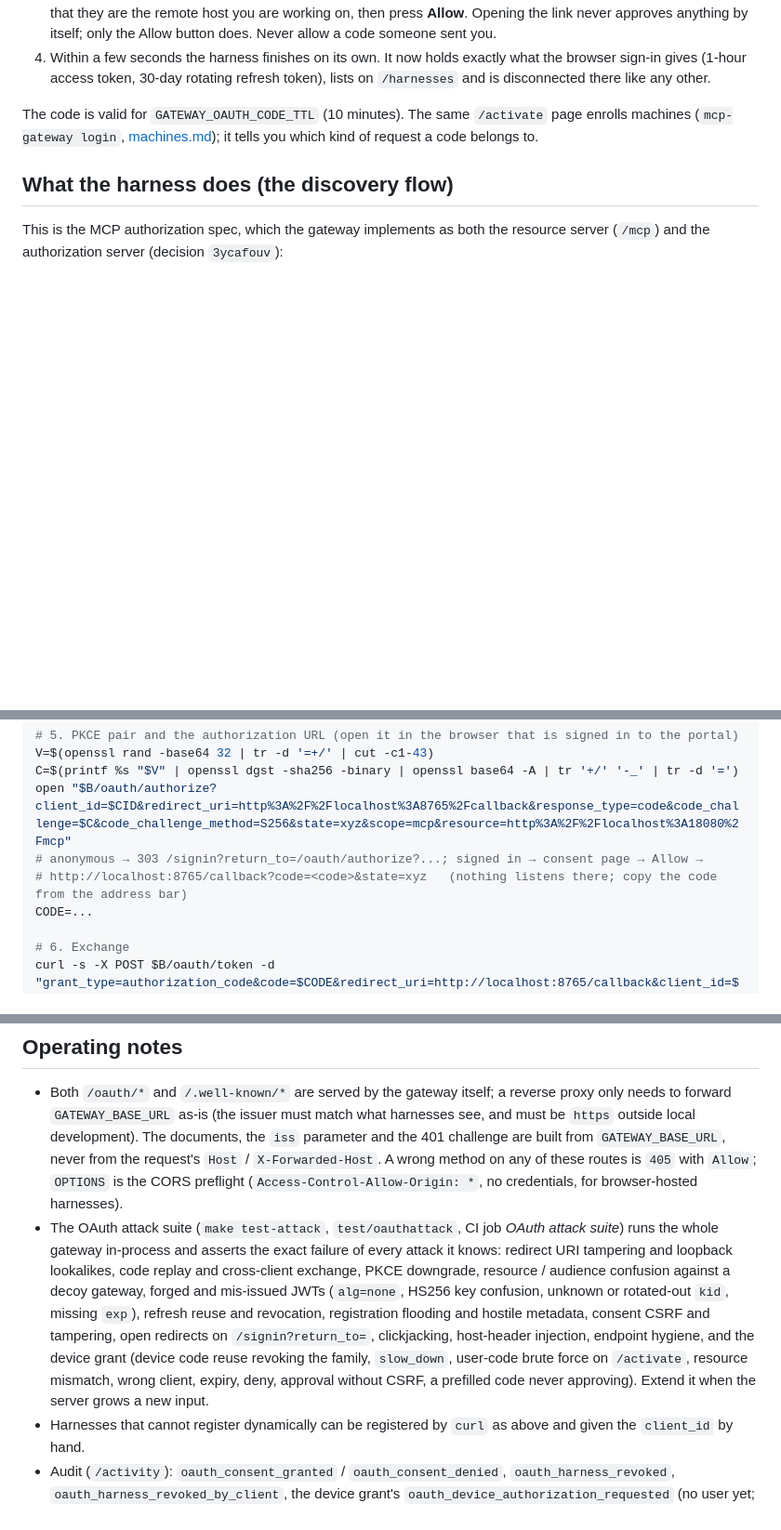
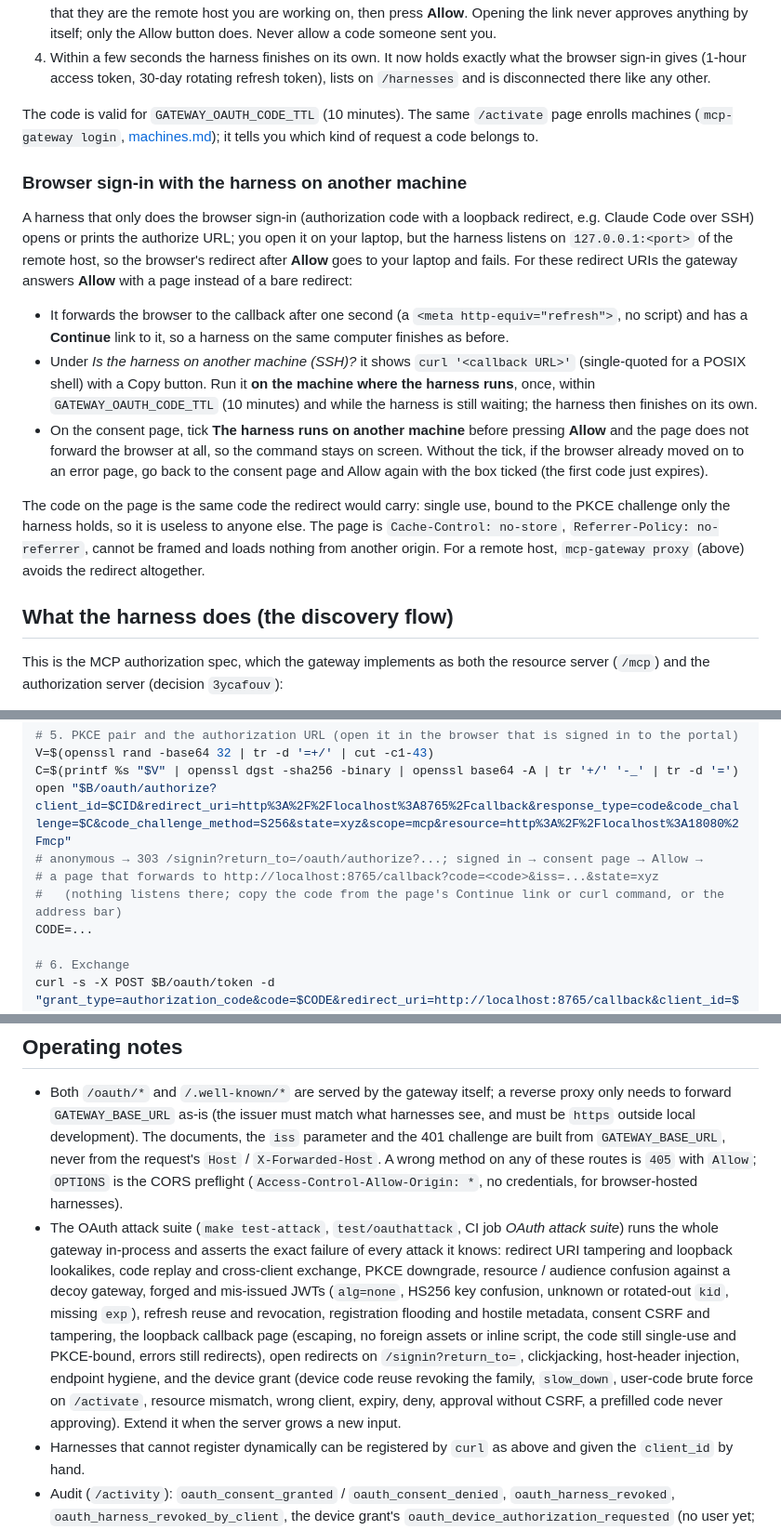
Before and after one commit to huynle/mcp-gateway, a Markdown page: docs/harness-setup.md, 3 parts joined by grey strips. Shown at 93% size. Drawn GitHub-style; blank space fills up the shorter version.

```diff
--- a/docs/harness-setup.md
+++ b/docs/harness-setup.md
@@ -104,6 +104,16 @@ A harness running over SSH on another machine cannot receive the browser's loopb
 
 The code is valid for `GATEWAY_OAUTH_CODE_TTL` (10 minutes). The same `/activate` page enrolls machines (`mcp-gateway login`, [machines.md](machines.md)); it tells you which kind of request a code belongs to.
 
+### Browser sign-in with the harness on another machine
+
+A harness that only does the browser sign-in (authorization code with a loopback redirect, e.g. Claude Code over SSH) opens or prints the authorize URL; you open it on your laptop, but the harness listens on `127.0.0.1:<port>` of the remote host, so the browser's redirect after **Allow** goes to your laptop and fails. For these redirect URIs the gateway answers **Allow** with a page instead of a bare redirect:
+
+- It forwards the browser to the callback after one second (a `<meta http-equiv="refresh">`, no script) and has a **Continue** link to it, so a harness on the same computer finishes as before.
+- Under *Is the harness on another machine (SSH)?* it shows `curl '<callback URL>'` (single-quoted for a POSIX shell) with a Copy button. Run it **on the machine where the harness runs**, once, within `GATEWAY_OAUTH_CODE_TTL` (10 minutes) and while the harness is still waiting; the harness then finishes on its own.
+- On the consent page, tick **The harness runs on another machine** before pressing **Allow** and the page does not forward the browser at all, so the command stays on screen. Without the tick, if the browser already moved on to an error page, go back to the consent page and Allow again with the box ticked (the first code just expires).
+
+The code on the page is the same code the redirect would carry: single use, bound to the PKCE challenge only the harness holds, so it is useless to anyone else. The page is `Cache-Control: no-store`, `Referrer-Policy: no-referrer`, cannot be framed and loads nothing from another origin. For a remote host, `mcp-gateway proxy` (above) avoids the redirect altogether.
+
 ## What the harness does (the discovery flow)
 
 This is the MCP authorization spec, which the gateway implements as both the resource server (`/mcp`) and the authorization server (decision `3ycafouv`):
@@ -159,7 +169,8 @@ V=$(openssl rand -base64 32 | tr -d '=+/' | cut -c1-43)
 C=$(printf %s "$V" | openssl dgst -sha256 -binary | openssl base64 -A | tr '+/' '-_' | tr -d '=')
 open "$B/oauth/authorize?client_id=$CID&redirect_uri=http%3A%2F%2Flocalhost%3A8765%2Fcallback&response_type=code&code_challenge=$C&code_challenge_method=S256&state=xyz&scope=mcp&resource=http%3A%2F%2Flocalhost%3A18080%2Fmcp"
 # anonymous → 303 /signin?return_to=/oauth/authorize?...; signed in → consent page → Allow →
-# http://localhost:8765/callback?code=<code>&state=xyz   (nothing listens there; copy the code from the address bar)
+# a page that forwards to http://localhost:8765/callback?code=<code>&iss=...&state=xyz
+#   (nothing listens there; copy the code from the page's Continue link or curl command, or the address bar)
 CODE=...
 
 # 6. Exchange
@@ -193,7 +204,7 @@ When the gateway runs with ephemeral secrets ([secrets.md](secrets.md)), an agen
 ## Operating notes
 
 - Both `/oauth/*` and `/.well-known/*` are served by the gateway itself; a reverse proxy only needs to forward `GATEWAY_BASE_URL` as-is (the issuer must match what harnesses see, and must be `https` outside local development). The documents, the `iss` parameter and the 401 challenge are built from `GATEWAY_BASE_URL`, never from the request's `Host` / `X-Forwarded-Host`. A wrong method on any of these routes is `405` with `Allow`; `OPTIONS` is the CORS preflight (`Access-Control-Allow-Origin: *`, no credentials, for browser-hosted harnesses).
-- The OAuth attack suite (`make test-attack`, `test/oauthattack`, CI job *OAuth attack suite*) runs the whole gateway in-process and asserts the exact failure of every attack it knows: redirect URI tampering and loopback lookalikes, code replay and cross-client exchange, PKCE downgrade, resource / audience confusion against a decoy gateway, forged and mis-issued JWTs (`alg=none`, HS256 key confusion, unknown or rotated-out `kid`, missing `exp`), refresh reuse and revocation, registration flooding and hostile metadata, consent CSRF and tampering, open redirects on `/signin?return_to=`, clickjacking, host-header injection, endpoint hygiene, and the device grant (device code reuse revoking the family, `slow_down`, user-code brute force on `/activate`, resource mismatch, wrong client, expiry, deny, approval without CSRF, a prefilled code never approving). Extend it when the server grows a new input.
+- The OAuth attack suite (`make test-attack`, `test/oauthattack`, CI job *OAuth attack suite*) runs the whole gateway in-process and asserts the exact failure of every attack it knows: redirect URI tampering and loopback lookalikes, code replay and cross-client exchange, PKCE downgrade, resource / audience confusion against a decoy gateway, forged and mis-issued JWTs (`alg=none`, HS256 key confusion, unknown or rotated-out `kid`, missing `exp`), refresh reuse and revocation, registration flooding and hostile metadata, consent CSRF and tampering, the loopback callback page (escaping, no foreign assets or inline script, the code still single-use and PKCE-bound, errors still redirects), open redirects on `/signin?return_to=`, clickjacking, host-header injection, endpoint hygiene, and the device grant (device code reuse revoking the family, `slow_down`, user-code brute force on `/activate`, resource mismatch, wrong client, expiry, deny, approval without CSRF, a prefilled code never approving). Extend it when the server grows a new input.
 - Harnesses that cannot register dynamically can be registered by `curl` as above and given the `client_id` by hand.
 - Audit (`/activity`): `oauth_consent_granted` / `oauth_consent_denied`, `oauth_harness_revoked`, `oauth_harness_revoked_by_client`, the device grant's `oauth_device_authorization_requested` (no user yet; client, scope, requesting address), `oauth_device_approved`, `oauth_device_denied` and `oauth_device_redeemed` (with `device_grant_id`), and the three reuse events `oauth_code_replayed`, `oauth_device_code_replayed` and `oauth_refresh_reuse` (decision `deny`), all with the client id and name in the resource identity and the family id as the token id; every tool call made with an OAuth token carries that family id as its `token_id`.
 - Metrics: OAuth rejections count in `auth_failures_total{reason}` like generated tokens (`malformed`, `unknown`, `expired`, `user_disabled`).
```
Also changed, not shown: other parts of docs/harness-setup.md (+1 -1 lines), README.md (+1 -1 lines).
